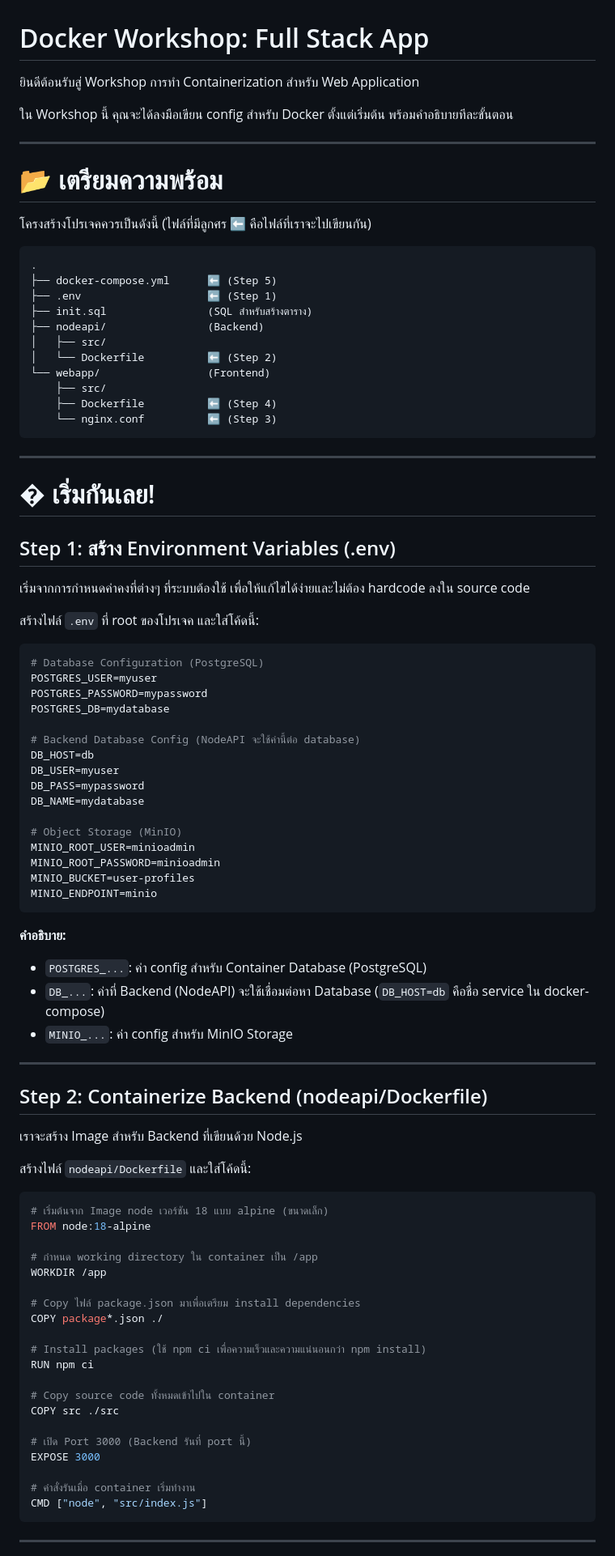
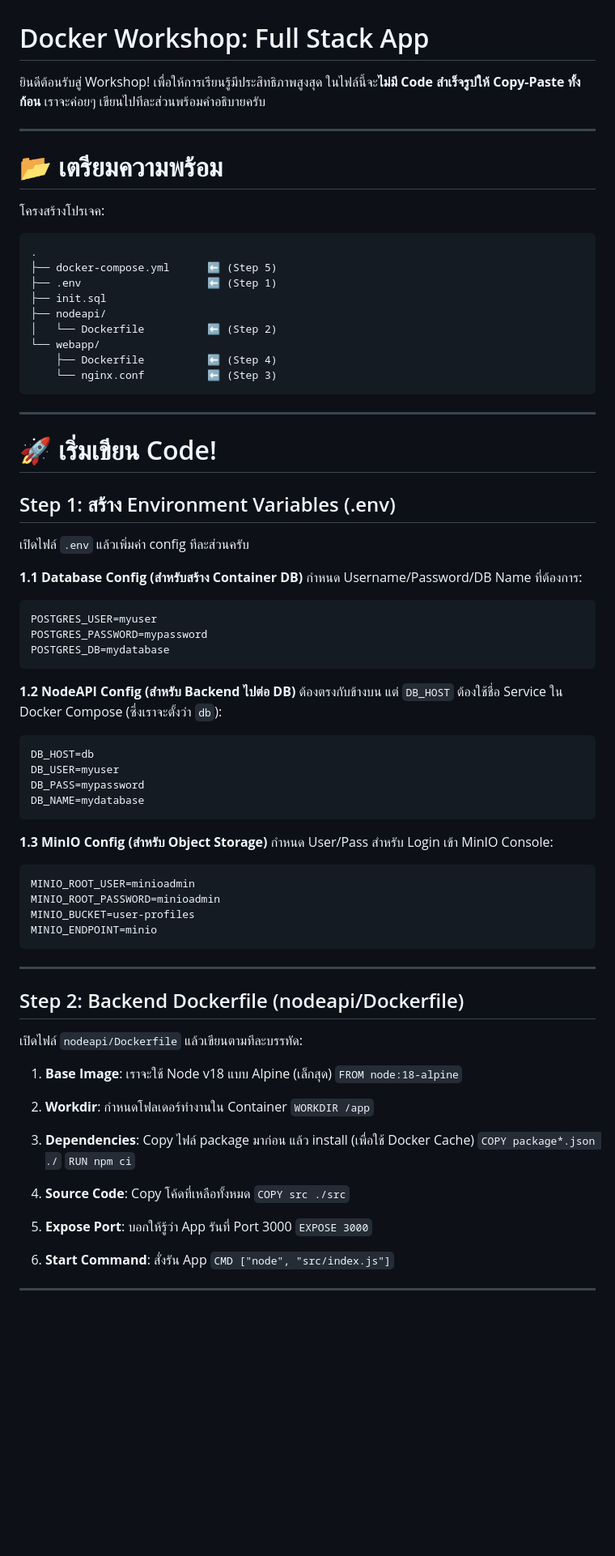
Before and after one commit to Pongpisud1998/docker-workshop, a Markdown page: README.md, the part around one of its changes. Shown at 81% size. Drawn GitHub-style; blank space fills up the shorter version.

````diff
--- a/README.md
+++ b/README.md
@@ -1,88 +1,80 @@
 # Docker Workshop: Full Stack App
 
-ยินดีต้อนรับสู่ Workshop การทำ Containerization สำหรับ Web Application
-
-ใน Workshop นี้ คุณจะได้ลงมือเขียน config สำหรับ Docker ตั้งแต่เริ่มต้น พร้อมคำอธิบายทีละขั้นตอน
+ยินดีต้อนรับสู่ Workshop! เพื่อให้การเรียนรู้มีประสิทธิภาพสูงสุด ในไฟล์นี้จะ**ไม่มี Code สำเร็จรูปให้ Copy-Paste ทั้งก้อน**
+เราจะค่อยๆ เขียนไปทีละส่วนพร้อมคำอธิบายครับ
 
 ---
 
 # 📂 เตรียมความพร้อม
-โครงสร้างโปรเจคควรเป็นดังนี้ (ไฟล์ที่มีลูกศร ⬅️ คือไฟล์ที่เราจะไปเขียนกัน)
+โครงสร้างโปรเจค:
 ```
 .
 ├── docker-compose.yml      ⬅️ (Step 5)
 ├── .env                    ⬅️ (Step 1)
-├── init.sql                (SQL สำหรับสร้างตาราง)
-├── nodeapi/                (Backend)
-│   ├── src/
+├── init.sql
+├── nodeapi/
 │   └── Dockerfile          ⬅️ (Step 2)
-└── webapp/                 (Frontend)
-    ├── src/
+└── webapp/
     ├── Dockerfile          ⬅️ (Step 4)
     └── nginx.conf          ⬅️ (Step 3)
 ```
 
 ---
 
-# � เริ่มกันเลย!
+# 🚀 เริ่มเขียน Code!
 
 ## Step 1: สร้าง Environment Variables (.env)
-เริ่มจากการกำหนดค่าคงที่ต่างๆ ที่ระบบต้องใช้ เพื่อให้แก้ไขได้ง่ายและไม่ต้อง hardcode ลงใน source code
+เปิดไฟล์ `.env` แล้วเพิ่มค่า config ทีละส่วนครับ
 
-สร้างไฟล์ `.env` ที่ root ของโปรเจค และใส่โค้ดนี้:
-
+**1.1 Database Config (สำหรับสร้าง Container DB)**
+กำหนด Username/Password/DB Name ที่ต้องการ:
 ```properties
-# Database Configuration (PostgreSQL)
 POSTGRES_USER=myuser
 POSTGRES_PASSWORD=mypassword
 POSTGRES_DB=mydatabase
+```
 
-# Backend Database Config (NodeAPI จะใช้ค่านี้ต่อ database)
+**1.2 NodeAPI Config (สำหรับ Backend ไปต่อ DB)**
+ต้องตรงกับข้างบน แต่ `DB_HOST` ต้องใช้ชื่อ Service ใน Docker Compose (ซึ่งเราจะตั้งว่า `db`):
+```properties
 DB_HOST=db
 DB_USER=myuser
 DB_PASS=mypassword
 DB_NAME=mydatabase
+```
 
-# Object Storage (MinIO)
+**1.3 MinIO Config (สำหรับ Object Storage)**
+กำหนด User/Pass สำหรับ Login เข้า MinIO Console:
+```properties
 MINIO_ROOT_USER=minioadmin
 MINIO_ROOT_PASSWORD=minioadmin
 MINIO_BUCKET=user-profiles
 MINIO_ENDPOINT=minio
 ```
-**คำอธิบาย:**
-- `POSTGRES_...`: ค่า config สำหรับ Container Database (PostgreSQL)
-- `DB_...`: ค่าที่ Backend (NodeAPI) จะใช้เชื่อมต่อหา Database (`DB_HOST=db` คือชื่อ service ใน docker-compose)
-- `MINIO_...`: ค่า config สำหรับ MinIO Storage
 
 ---
 
-## Step 2: Containerize Backend (nodeapi/Dockerfile)
-เราจะสร้าง Image สำหรับ Backend ที่เขียนด้วย Node.js
+## Step 2: Backend Dockerfile (nodeapi/Dockerfile)
+เปิดไฟล์ `nodeapi/Dockerfile` แล้วเขียนตามทีละบรรทัด:
 
-สร้างไฟล์ `nodeapi/Dockerfile` และใส่โค้ดนี้:
+1.  **Base Image**: เราจะใช้ Node v18 แบบ Alpine (เล็กสุด)
+    `FROM node:18-alpine`
 
-```dockerfile
-# เริ่มต้นจาก Image node เวอร์ชัน 18 แบบ alpine (ขนาดเล็ก)
-FROM node:18-alpine
+2.  **Workdir**: กำหนดโฟลเดอร์ทำงานใน Container
+    `WORKDIR /app`
 
-# กำหนด working directory ใน container เป็น /app
-WORKDIR /app
+3.  **Dependencies**: Copy ไฟล์ package มาก่อน แล้ว install (เพื่อใช้ Docker Cache)
+    `COPY package*.json ./`
+    `RUN npm ci`
 
-# Copy ไฟล์ package.json มาเพื่อเตรียม install dependencies
-COPY package*.json ./
+4.  **Source Code**: Copy โค้ดที่เหลือทั้งหมด
+    `COPY src ./src`
 
-# Install packages (ใช้ npm ci เพื่อความเร็วและความแน่นอนกว่า npm install)
-RUN npm ci
+5.  **Expose Port**: บอกให้รู้ว่า App รันที่ Port 3000
+    `EXPOSE 3000`
 
-# Copy source code ทั้งหมดเข้าไปใน container
-COPY src ./src
-
-# เปิด Port 3000 (Backend รันที่ port นี้)
-EXPOSE 3000
-
-# คำสั่งรันเมื่อ container เริ่มทำงาน
-CMD ["node", "src/index.js"]
-```
+6.  **Start Command**: สั่งรัน App
+    `CMD ["node", "src/index.js"]`
 
 ---
 
````
Also changed, not shown: other parts of README.md (+90 -85 lines).
